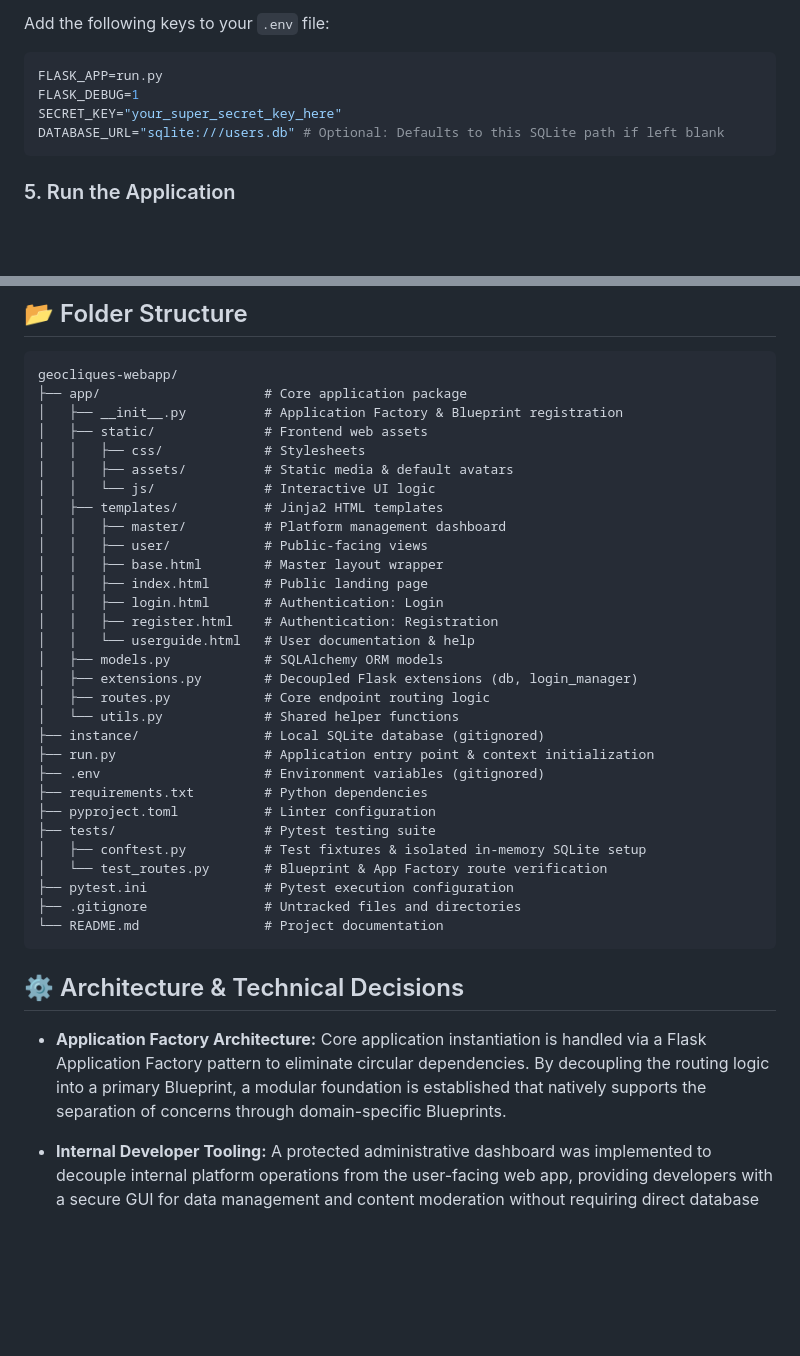
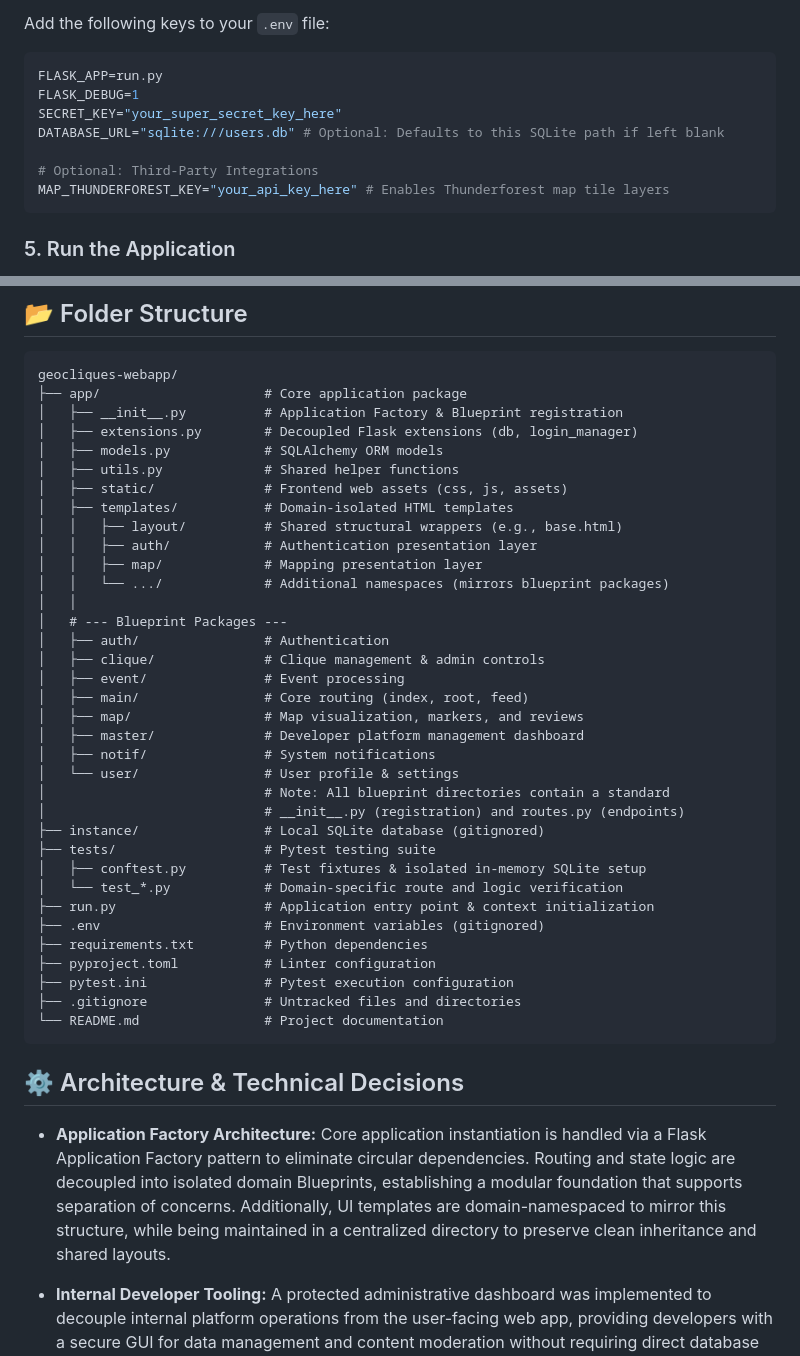
Before and after one commit to ely142/geocliques-webapp, a Markdown page: README.md, 2 parts joined by grey strips. Drawn GitHub-style; blank space fills up the shorter version.

Commit message:
docs(readme): update to reflect domain-driven blueprint architecture (#3)
Overview
Synchronize project documentation with the recent blueprints refactor to accurately reflect the new modular codebase.

Changes Included
* Redraw folder tree to map isolated blueprints, namespaced templates, and the shared layout/ directory
* Update test tree to reflect modular, domain-specific testing (test_*.py)
* Update Application Factory section to detail the complete decoupling of routing logic and mirrored UI templates
* Document the Thunderforest map key in the local environment setup instructions

````diff
--- a/README.md
+++ b/README.md
@@ -90,6 +90,9 @@ FLASK_APP=run.py
 FLASK_DEBUG=1
 SECRET_KEY="your_super_secret_key_here"
 DATABASE_URL="sqlite:///users.db" # Optional: Defaults to this SQLite path if left blank
+
+# Optional: Third-Party Integrations
+MAP_THUNDERFOREST_KEY="your_api_key_here" # Enables Thunderforest map tile layers
 ```
 ### 5. Run the Application
 
@@ -120,30 +123,35 @@ pytest -v
 geocliques-webapp/
 ├── app/                     # Core application package
 │   ├── __init__.py          # Application Factory & Blueprint registration
-│   ├── static/              # Frontend web assets
-│   │   ├── css/             # Stylesheets
-│   │   ├── assets/          # Static media & default avatars
-│   │   └── js/              # Interactive UI logic
-│   ├── templates/           # Jinja2 HTML templates
-│   │   ├── master/          # Platform management dashboard
-│   │   ├── user/            # Public-facing views
-│   │   ├── base.html        # Master layout wrapper
-│   │   ├── index.html       # Public landing page
-│   │   ├── login.html       # Authentication: Login
-│   │   ├── register.html    # Authentication: Registration
-│   │   └── userguide.html   # User documentation & help
+│   ├── extensions.py        # Decoupled Flask extensions (db, login_manager)
 │   ├── models.py            # SQLAlchemy ORM models
-│   ├── extensions.py        # Decoupled Flask extensions (db, login_manager)
-│   ├── routes.py            # Core endpoint routing logic
-│   └── utils.py             # Shared helper functions
+│   ├── utils.py             # Shared helper functions
+│   ├── static/              # Frontend web assets (css, js, assets)
+│   ├── templates/           # Domain-isolated HTML templates
+│   │   ├── layout/          # Shared structural wrappers (e.g., base.html)
+│   │   ├── auth/            # Authentication presentation layer
+│   │   ├── map/             # Mapping presentation layer
+│   │   └── .../             # Additional namespaces (mirrors blueprint packages)
+│   │
+│   # --- Blueprint Packages ---
+│   ├── auth/                # Authentication
+│   ├── clique/              # Clique management & admin controls
+│   ├── event/               # Event processing
+│   ├── main/                # Core routing (index, root, feed)
+│   ├── map/                 # Map visualization, markers, and reviews
+│   ├── master/              # Developer platform management dashboard
+│   ├── notif/               # System notifications
+│   └── user/                # User profile & settings
+│                            # Note: All blueprint directories contain a standard
+│                            # __init__.py (registration) and routes.py (endpoints)
 ├── instance/                # Local SQLite database (gitignored)
+├── tests/                   # Pytest testing suite
+│   ├── conftest.py          # Test fixtures & isolated in-memory SQLite setup
+│   └── test_*.py            # Domain-specific route and logic verification
 ├── run.py                   # Application entry point & context initialization
 ├── .env                     # Environment variables (gitignored)
 ├── requirements.txt         # Python dependencies
 ├── pyproject.toml           # Linter configuration
-├── tests/                   # Pytest testing suite
-│   ├── conftest.py          # Test fixtures & isolated in-memory SQLite setup
-│   └── test_routes.py       # Blueprint & App Factory route verification
 ├── pytest.ini               # Pytest execution configuration
 ├── .gitignore               # Untracked files and directories
 └── README.md                # Project documentation
@@ -151,7 +159,7 @@ geocliques-webapp/
 
 ## ⚙️ Architecture & Technical Decisions
 
-* **Application Factory Architecture:** Core application instantiation is handled via a Flask Application Factory pattern to eliminate circular dependencies. By decoupling the routing logic into a primary Blueprint, a modular foundation is established that natively supports the separation of concerns through domain-specific Blueprints.
+* **Application Factory Architecture:** Core application instantiation is handled via a Flask Application Factory pattern to eliminate circular dependencies. Routing and state logic are decoupled into isolated domain Blueprints, establishing a modular foundation that supports separation of concerns. Additionally, UI templates are domain-namespaced to mirror this structure, while being maintained in a centralized directory to preserve clean inheritance and shared layouts.
 
 * **Internal Developer Tooling:** A protected administrative dashboard was implemented to decouple internal platform operations from the user-facing web app, providing developers with a secure GUI for data management and content moderation without requiring direct database access.
 
````
